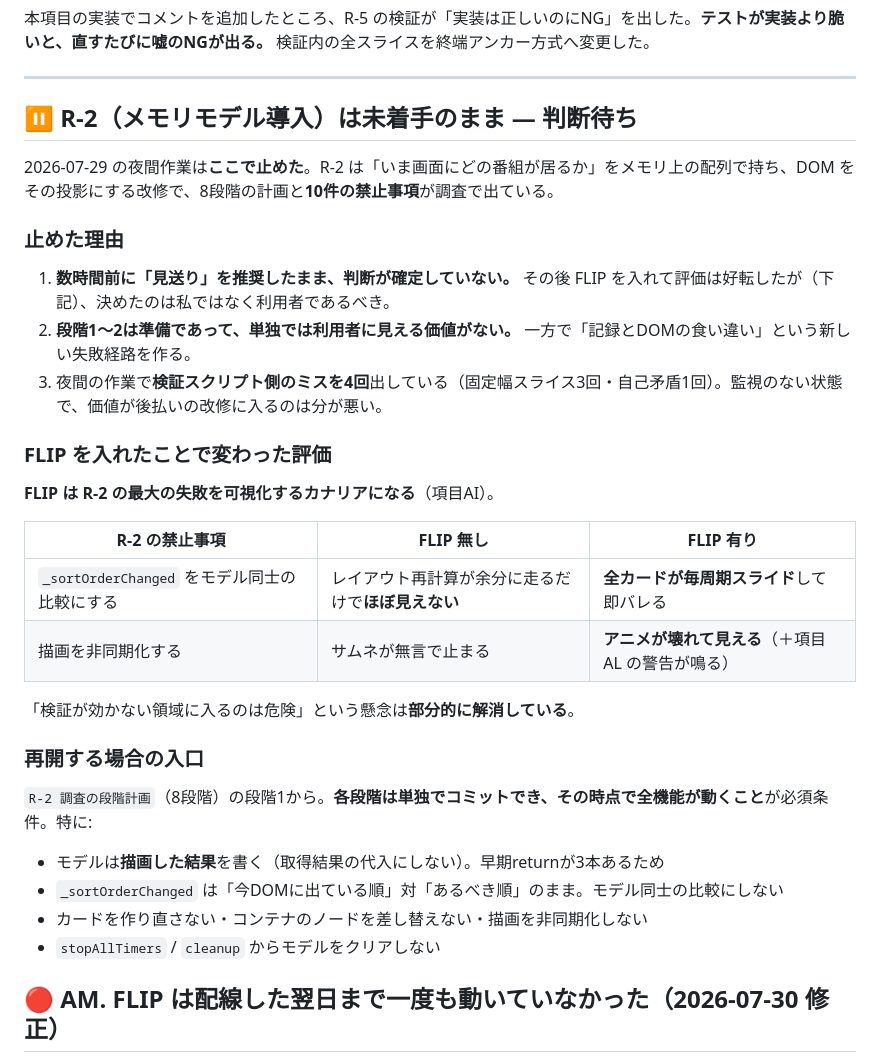
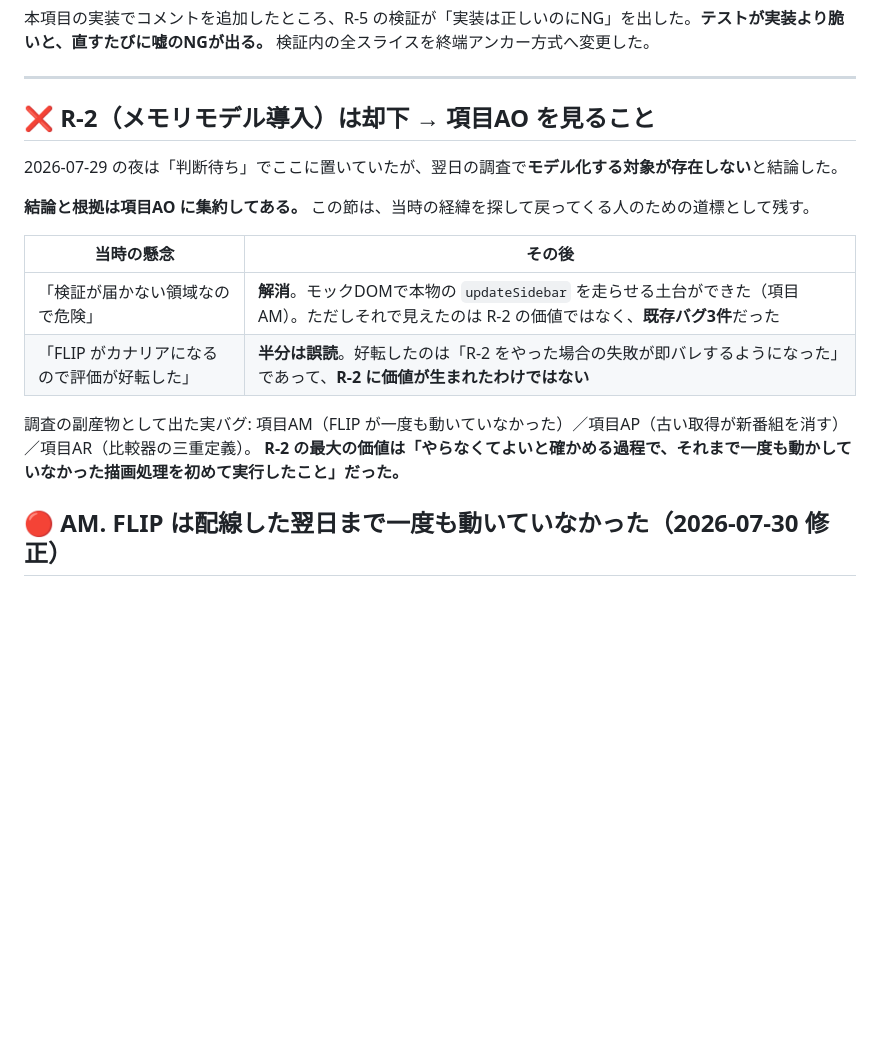
Before and after one commit to soratobitai/niconamasidebar, a Markdown page: doc/09-gotchas-and-techdebt.md, the part around the change. Drawn GitHub-style; blank space fills up the shorter version.

```diff
--- a/doc/09-gotchas-and-techdebt.md
+++ b/doc/09-gotchas-and-techdebt.md
@@ -704,35 +704,19 @@ body('updateThumbnail(...)', '終端の実際の文字列')  // ✅ 内容で指
 
 ---
 
-## ⏸ R-2（メモリモデル導入）は未着手のまま — 判断待ち
+## ❌ R-2（メモリモデル導入）は却下 → 項目AO を見ること
 
-2026-07-29 の夜間作業は**ここで止めた**。R-2 は「いま画面にどの番組が居るか」をメモリ上の配列で持ち、DOM をその投影にする改修で、8段階の計画と**10件の禁止事項**が調査で出ている。
+2026-07-29 の夜は「判断待ち」でここに置いていたが、翌日の調査で**モデル化する対象が存在しない**と結論した。
 
-### 止めた理由
+**結論と根拠は項目AO に集約してある。** この節は、当時の経緯を探して戻ってくる人のための道標として残す。
 
-1. **数時間前に「見送り」を推奨したまま、判断が確定していない。** その後 FLIP を入れて評価は好転したが（下記）、決めたのは私ではなく利用者であるべき。
-2. **段階1〜2は準備であって、単独では利用者に見える価値がない。** 一方で「記録とDOMの食い違い」という新しい失敗経路を作る。
-3. 夜間の作業で**検証スクリプト側のミスを4回**出している（固定幅スライス3回・自己矛盾1回）。監視のない状態で、価値が後払いの改修に入るのは分が悪い。
+| 当時の懸念 | その後 |
+|---|---|
+| 「検証が届かない領域なので危険」 | **解消**。モックDOMで本物の `updateSidebar` を走らせる土台ができた（項目AM）。ただしそれで見えたのは R-2 の価値ではなく、**既存バグ3件**だった |
+| 「FLIP がカナリアになるので評価が好転した」 | **半分は誤読**。好転したのは「R-2 をやった場合の失敗が即バレするようになった」であって、**R-2 に価値が生まれたわけではない** |
 
-### FLIP を入れたことで変わった評価
-
-**FLIP は R-2 の最大の失敗を可視化するカナリアになる**（項目AI）。
-
-| R-2 の禁止事項 | FLIP 無し | FLIP 有り |
-|---|---|---|
-| `_sortOrderChanged` をモデル同士の比較にする | レイアウト再計算が余分に走るだけで**ほぼ見えない** | **全カードが毎周期スライド**して即バレる |
-| 描画を非同期化する | サムネが無言で止まる | **アニメが壊れて見える**（＋項目AL の警告が鳴る） |
-
-「検証が効かない領域に入るのは危険」という懸念は**部分的に解消している**。
-
-### 再開する場合の入口
-
-`R-2 調査の段階計画`（8段階）の段階1から。**各段階は単独でコミットでき、その時点で全機能が動くこと**が必須条件。特に:
-
-- モデルは**描画した結果**を書く（取得結果の代入にしない）。早期returnが3本あるため
-- `_sortOrderChanged` は「今DOMに出ている順」対「あるべき順」のまま。モデル同士の比較にしない
-- カードを作り直さない・コンテナのノードを差し替えない・描画を非同期化しない
-- `stopAllTimers` / `cleanup` からモデルをクリアしない
+調査の副産物として出た実バグ: 項目AM（FLIP が一度も動いていなかった）／項目AP（古い取得が新番組を消す）／項目AR（比較器の三重定義）。
+**R-2 の最大の価値は「やらなくてよいと確かめる過程で、それまで一度も動かしていなかった描画処理を初めて実行したこと」だった。**
 
 ## 🔴 AM. FLIP は配線した翌日まで**一度も動いていなかった**（2026-07-30 修正）
 
```
Also changed, not shown: SPECIFICATION.md (+34 -0 lines).
